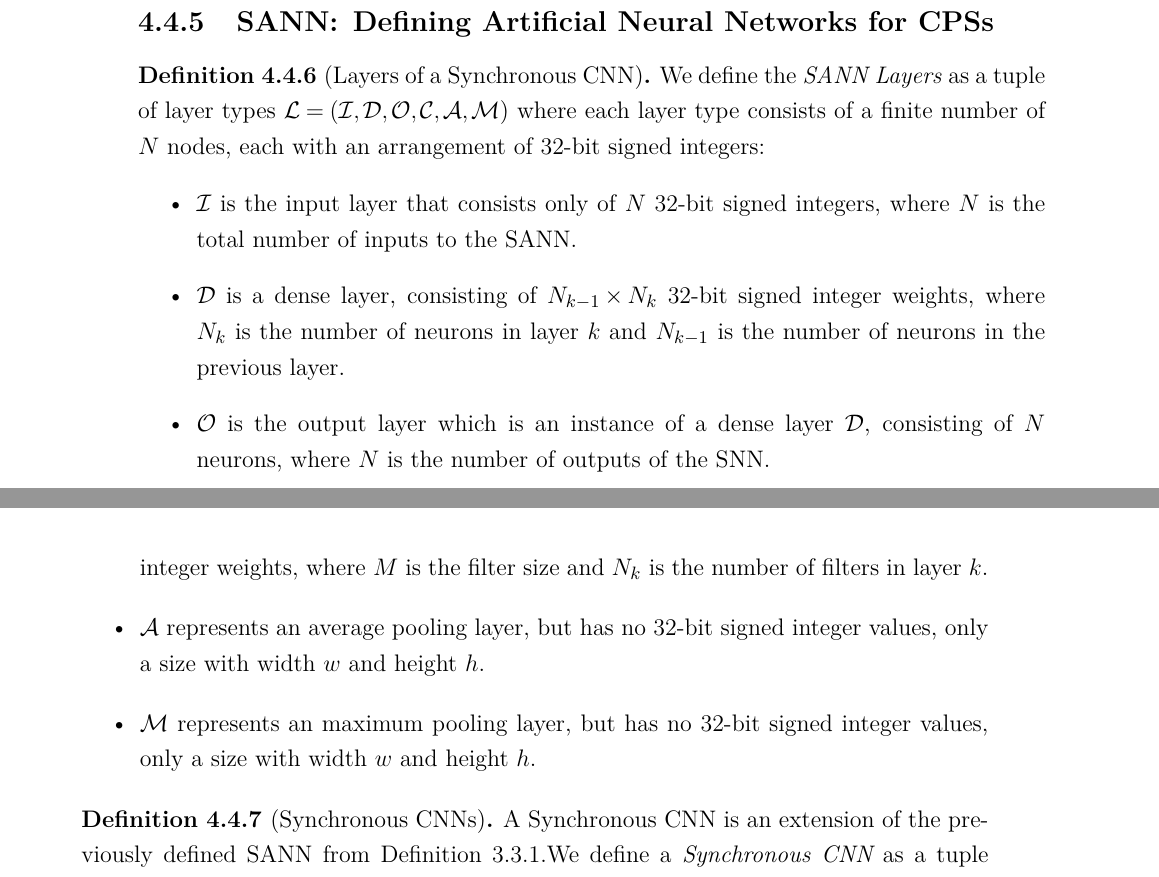
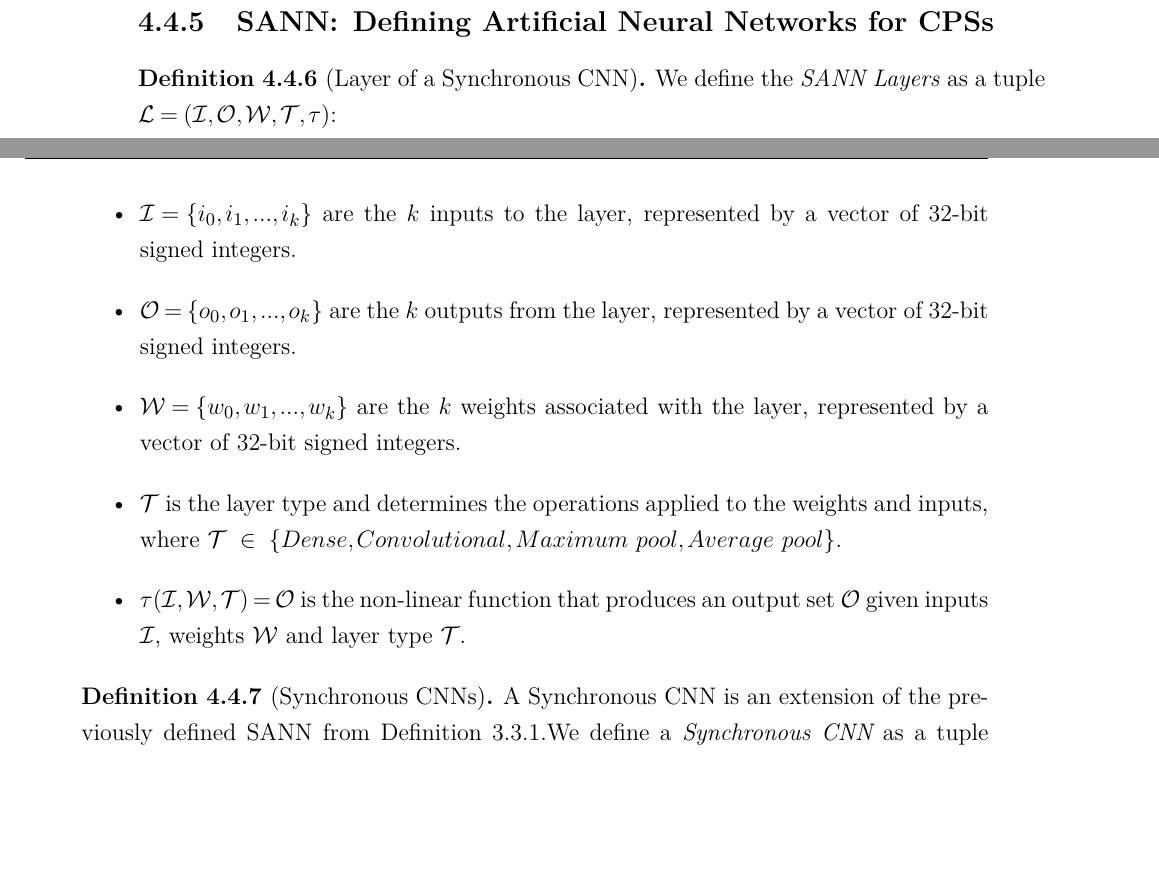
Before and after one commit to KTMonadjem/Thesis, a LaTeX thesis (Thesis Latex/v1/main.tex, which reads Thesis Latex/v1/Content/Chapter2/definitions.tex): two parts of pages 55 and 56 of 97, joined at a grey line, cut so that both start at the same text, the shorter picture padded with empty space. Compiled offline with pdfLaTeX; a LaTeX package or settings file that is missing is left out.

Commit message:
Layer definition

```diff
--- a/Thesis Latex/v1/Content/Chapter2/definitions.tex
+++ b/Thesis Latex/v1/Content/Chapter2/definitions.tex
@@ -212,8 +212,8 @@ Finally, a complete policy framework can be established by simply ANDing the com
 	\caption{Safety Automaton for Policy $\mathcal{V}_{drive}$\label{fig:avdriverte}}
 \end{figure}
-\begin{figure}[t]
+\begin{figure}[H]
 	\centering
-	\includegraphics[width=\linewidth]{avcnnrte.tikz}
+	\includegraphics[width=0.5\linewidth]{avcnnrte.tikz}
 	\caption{Safety Automaton for Policy $\mathcal{V}_{cnn}$\label{fig:avcnnrte}}
 \end{figure}
 
@@ -252,15 +252,14 @@ In general, then, the designer of any given policy should also select their pref
 
 
 \subsection{\ac{SANN}: Defining Artificial Neural Networks for \acp{CPS}}
-\begin{definition}[Layers of a Synchronous \ac{CNN}]
-	\label{def:layer}We define the \emph{\ac{SANN} Layers} as a tuple of layer types $\mathcal{L} = (\mathcal{I}, \mathcal{D}, \mathcal{O}, \mathcal{C}, \mathcal{A}, \mathcal{M})$ where each layer type consists of a finite number of $N$ nodes, each with an arrangement of 32-bit signed integers:
+\begin{definition}[Layer of a Synchronous \ac{CNN}]
+	\label{def:layer}We define the \emph{\ac{SANN} Layers} as a tuple $\mathcal{L} = (\mathcal{I}, \mathcal{O}, \mathcal{W}, \mathcal{T}, \tau)$:
 	\begin{itemize}
-		\item $\mathcal{I}$ is the input layer that consists only of $N$ 32-bit signed integers, where $N$ is the total number of inputs to the \ac{SANN}.
-		\item $\mathcal{D}$ is a dense layer, consisting of $N_{k-1} \times N_k$ 32-bit signed integer weights, where $N_k$ is the number of neurons in layer $k$ and $N_{k-1}$ is the number of neurons in the previous layer.
-		\item $\mathcal{O}$ is the output layer which is an instance of a dense layer $\mathcal{D}$, consisting of $N$ neurons, where $N$ is the number of outputs of the \ac{SNN}.
-		\item $\mathcal{C}$ is a convolutional layer consisting of $N_k$ filters, each consisting of $M^2$ 32-bit signed integer weights, where $M$ is the filter size and $N_k$ is the number of filters in layer $k$.
-		\item $\mathcal{A}$ represents an average pooling layer, but has no 32-bit signed integer values, only a size with width $w$ and height $h$.
-		\item $\mathcal{M}$ represents an maximum pooling layer, but has no 32-bit signed integer values, only a size with width $w$ and height $h$.
+		\item $\mathcal{I} = \{i_0, i_1, ..., i_k \}$ are the $k$ inputs to the layer, represented by a vector of 32-bit signed integers.
+		\item $\mathcal{O} = \{o_0, o_1, ..., o_k \}$ are the $k$ outputs from the layer, represented by a vector of 32-bit signed integers.
+		\item $\mathcal{W} = \{w_0, w_1, ..., w_k\}$ are the $k$ weights associated with the layer, represented by a vector of 32-bit signed integers.
+		\item $\mathcal{T}$ is the layer type and determines the operations applied to the weights and inputs, where $\mathcal{T}~\in~\{Dense, Convolutional, Maximum~pool, Average~pool\}$.
+		\item $\tau(\mathcal{I}, \mathcal{W}, \mathcal{T}) = \mathcal{O}$ is the non-linear function that produces an output set $\mathcal{O}$ given inputs $\mathcal{I}$, weights $\mathcal{W}$ and layer type $\mathcal{T}$.
 	\end{itemize}
 \end{definition}
 
```
Also changed, not shown: Thesis Latex/v1/Content/Chapter2/definitions.tex (10 more changed lines).
